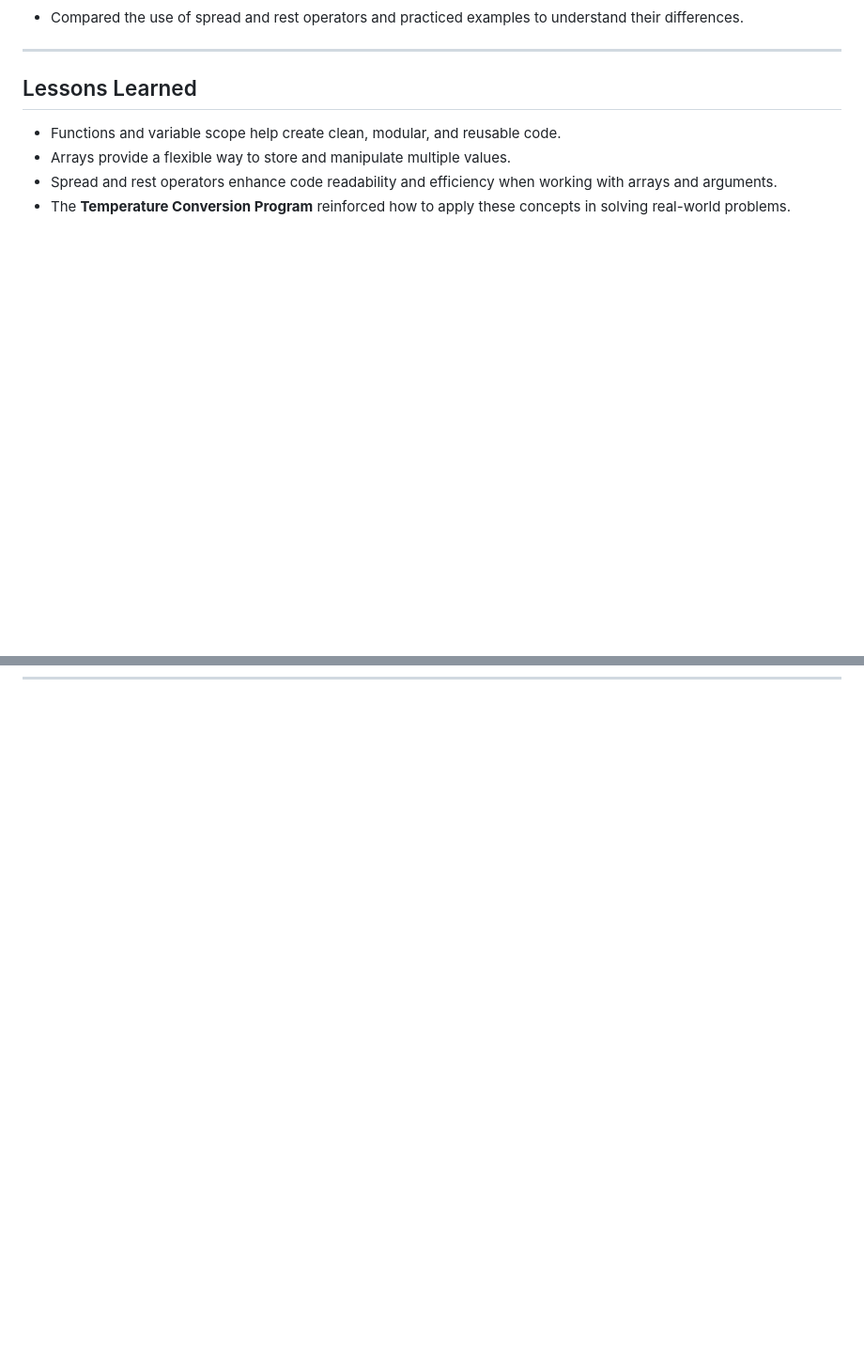
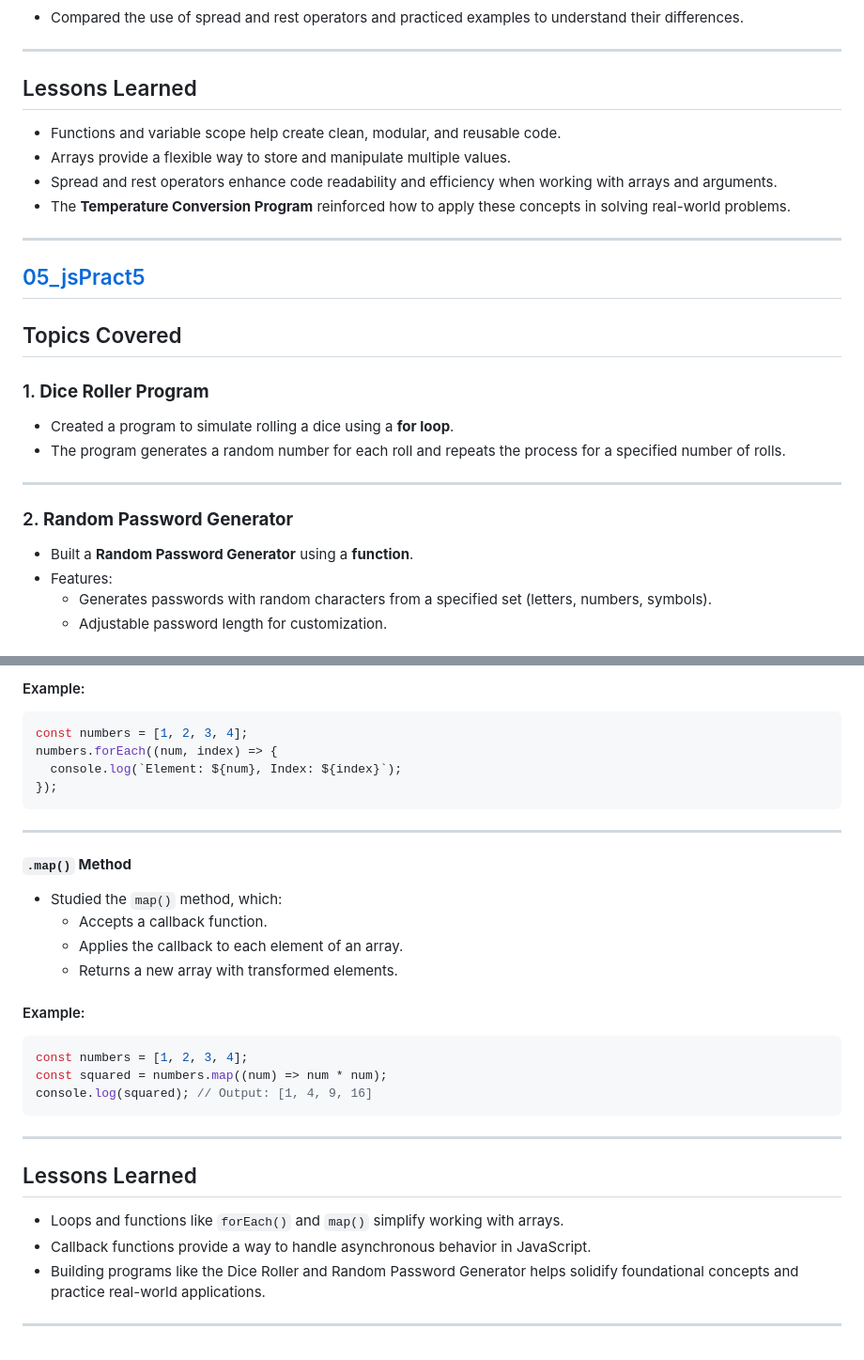
Before and after one commit to Mohitachourase28/JavaScript-Learn, a Markdown page: README.md, 2 parts joined by grey strips. Shown: that part at 94% size. Drawn GitHub-style; blank space fills up the shorter version.

Commit message:
Add about 05_jsPract5

````diff
--- a/README.md
+++ b/README.md
@@ -193,3 +193,19 @@ This project is a collection of JavaScript concepts and examples I studied and i
 - The **Temperature Conversion Program** reinforced how to apply these concepts in solving real-world problems.
 
 ---
+
+## [05_jsPract5](./05_jsPract5/)
+## Topics Covered
+
+### 1. **Dice Roller Program**
+- Created a program to simulate rolling a dice using a **for loop**.
+- The program generates a random number for each roll and repeats the process for a specified number of rolls.
+
+---
+
+### 2. **Random Password Generator**
+- Built a **Random Password Generator** using a **function**.
+- Features:
+  - Generates passwords with random characters from a specified set (letters, numbers, symbols).
+  - Adjustable password length for customization.
+
@@ -195,0 +296,31 @@ This project is a collection of JavaScript concepts and examples I studied and i
+#### Example:
+```javascript
+const numbers = [1, 2, 3, 4];
+numbers.forEach((num, index) => {
+  console.log(`Element: ${num}, Index: ${index}`);
+});
+```
+
+---
+
+#### **`.map()` Method**
+- Studied the `map()` method, which:
+  - Accepts a callback function.
+  - Applies the callback to each element of an array.
+  - Returns a new array with transformed elements.
+
+#### Example:
+```javascript
+const numbers = [1, 2, 3, 4];
+const squared = numbers.map((num) => num * num);
+console.log(squared); // Output: [1, 4, 9, 16]
+```
+
+---
+
+## Lessons Learned
+- Loops and functions like `forEach()` and `map()` simplify working with arrays.
+- Callback functions provide a way to handle asynchronous behavior in JavaScript.
+- Building programs like the Dice Roller and Random Password Generator helps solidify foundational concepts and practice real-world applications.
+
+---
````
Also changed, not shown: other parts of README.md (+84 -0 lines).
